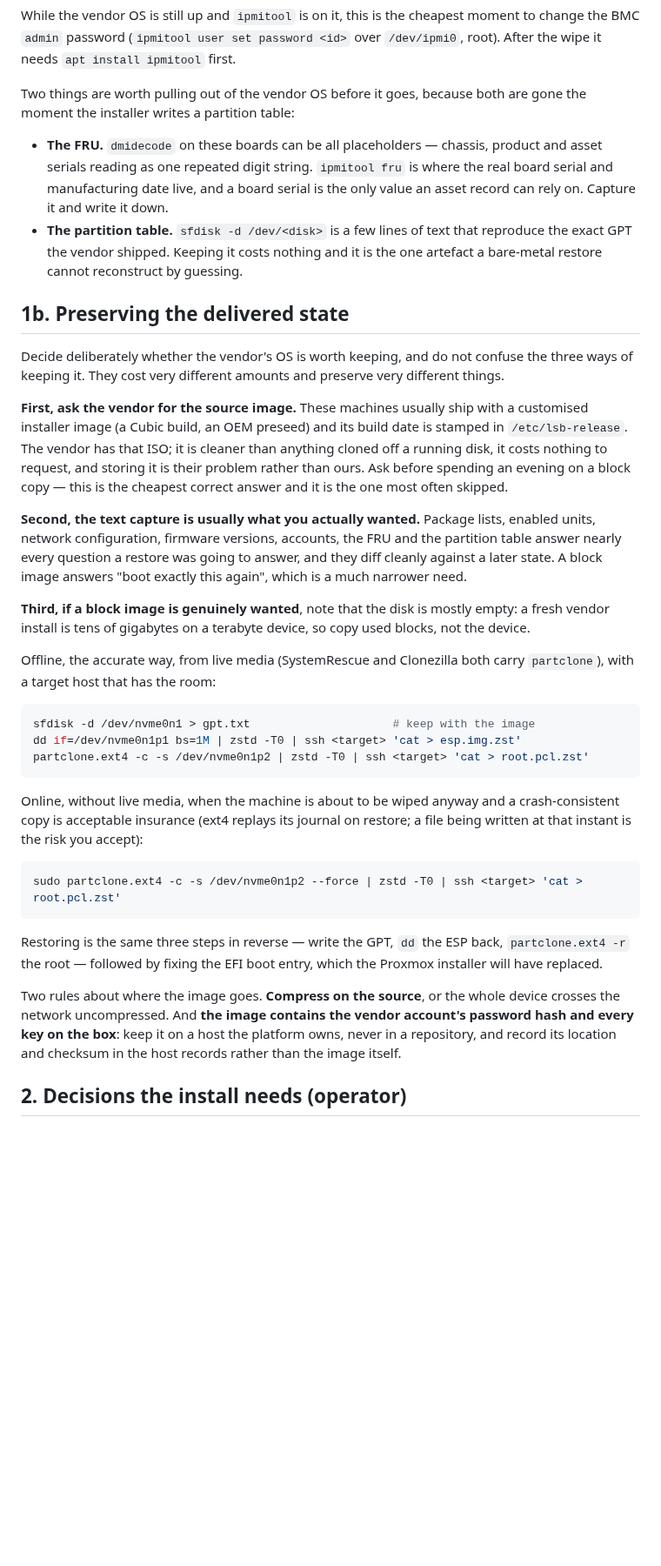
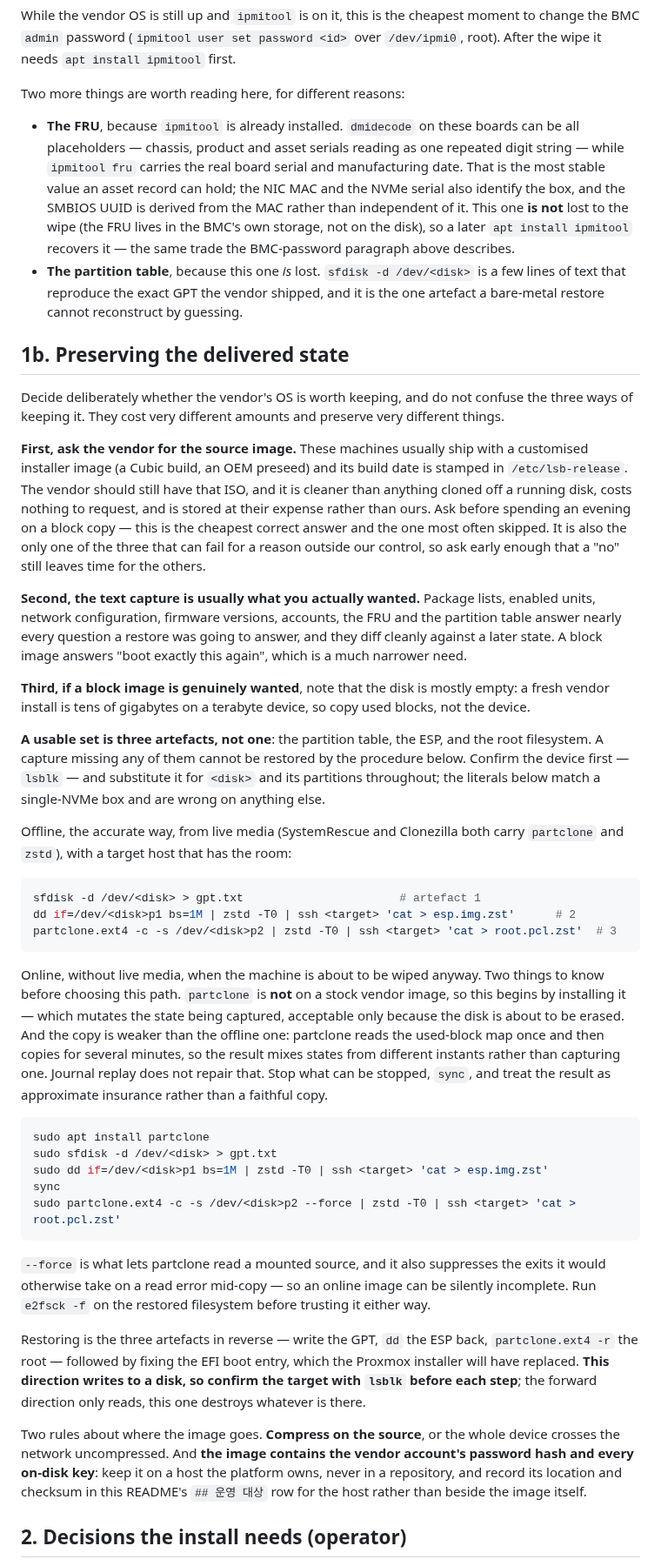
Before and after one commit to PNUops/pickle-infra-example, a Markdown page: runbooks/proxmox-node-intake.md, the part around the change. Shown at 87% size. Rendered like a GitHub page; blank space fills up the shorter version.

Commit message:
docs: mirror the preservation guidance corrections

````diff
--- a/runbooks/proxmox-node-intake.md
+++ b/runbooks/proxmox-node-intake.md
@@ -54,15 +54,19 @@ While the vendor OS is still up and `ipmitool` is on it, this is the cheapest
 moment to change the BMC `admin` password (`ipmitool user set password <id>`
 over `/dev/ipmi0`, root). After the wipe it needs `apt install ipmitool` first.
 
-Two things are worth pulling out of the vendor OS before it goes, because both
-are gone the moment the installer writes a partition table:
+Two more things are worth reading here, for different reasons:
 
-- **The FRU.** `dmidecode` on these boards can be all placeholders — chassis,
-  product and asset serials reading as one repeated digit string. `ipmitool fru`
-  is where the real board serial and manufacturing date live, and a board serial
-  is the only value an asset record can rely on. Capture it and write it down.
-- **The partition table.** `sfdisk -d /dev/<disk>` is a few lines of text that
-  reproduce the exact GPT the vendor shipped. Keeping it costs nothing and it is
+- **The FRU**, because `ipmitool` is already installed. `dmidecode` on these
+  boards can be all placeholders — chassis, product and asset serials reading as
+  one repeated digit string — while `ipmitool fru` carries the real board serial
+  and manufacturing date. That is the most stable value an asset record can
+  hold; the NIC MAC and the NVMe serial also identify the box, and the SMBIOS
+  UUID is derived from the MAC rather than independent of it. This one **is not**
+  lost to the wipe (the FRU lives in the BMC's own storage, not on the disk), so
+  a later `apt install ipmitool` recovers it — the same trade the BMC-password
+  paragraph above describes.
+- **The partition table**, because this one *is* lost. `sfdisk -d /dev/<disk>` is
+  a few lines of text that reproduce the exact GPT the vendor shipped, and it is
   the one artefact a bare-metal restore cannot reconstruct by guessing.
 
 ## 1b. Preserving the delivered state
@@ -73,10 +77,12 @@ different things.
 
 **First, ask the vendor for the source image.** These machines usually ship with
 a customised installer image (a Cubic build, an OEM preseed) and its build date
-is stamped in `/etc/lsb-release`. The vendor has that ISO; it is cleaner than
-anything cloned off a running disk, it costs nothing to request, and storing it
-is their problem rather than ours. Ask before spending an evening on a block
-copy — this is the cheapest correct answer and it is the one most often skipped.
+is stamped in `/etc/lsb-release`. The vendor should still have that ISO, and it
+is cleaner than anything cloned off a running disk, costs nothing to request,
+and is stored at their expense rather than ours. Ask before spending an evening
+on a block copy — this is the cheapest correct answer and the one most often
+skipped. It is also the only one of the three that can fail for a reason outside
+our control, so ask early enough that a "no" still leaves time for the others.
 
 **Second, the text capture is usually what you actually wanted.** Package lists,
 enabled units, network configuration, firmware versions, accounts, the FRU and
@@ -88,32 +94,55 @@ this again", which is a much narrower need.
 empty: a fresh vendor install is tens of gigabytes on a terabyte device, so copy
 used blocks, not the device.
 
+**A usable set is three artefacts, not one**: the partition table, the ESP, and
+the root filesystem. A capture missing any of them cannot be restored by the
+procedure below. Confirm the device first — `lsblk` — and substitute it for
+`<disk>` and its partitions throughout; the literals below match a single-NVMe
+box and are wrong on anything else.
+
 Offline, the accurate way, from live media (SystemRescue and Clonezilla both
-carry `partclone`), with a target host that has the room:
+carry `partclone` and `zstd`), with a target host that has the room:
 
 ```bash
-sfdisk -d /dev/nvme0n1 > gpt.txt                     # keep with the image
-dd if=/dev/nvme0n1p1 bs=1M | zstd -T0 | ssh <target> 'cat > esp.img.zst'
-partclone.ext4 -c -s /dev/nvme0n1p2 | zstd -T0 | ssh <target> 'cat > root.pcl.zst'
+sfdisk -d /dev/<disk> > gpt.txt                       # artefact 1
+dd if=/dev/<disk>p1 bs=1M | zstd -T0 | ssh <target> 'cat > esp.img.zst'      # 2
+partclone.ext4 -c -s /dev/<disk>p2 | zstd -T0 | ssh <target> 'cat > root.pcl.zst'  # 3
 ```
 
-Online, without live media, when the machine is about to be wiped anyway and a
-crash-consistent copy is acceptable insurance (ext4 replays its journal on
-restore; a file being written at that instant is the risk you accept):
+Online, without live media, when the machine is about to be wiped anyway. Two
+things to know before choosing this path. `partclone` is **not** on a stock
+vendor image, so this begins by installing it — which mutates the state being
+captured, acceptable only because the disk is about to be erased. And the copy
+is weaker than the offline one: partclone reads the used-block map once and then
+copies for several minutes, so the result mixes states from different instants
+rather than capturing one. Journal replay does not repair that. Stop what can be
+stopped, `sync`, and treat the result as approximate insurance rather than a
+faithful copy.
 
 ```bash
-sudo partclone.ext4 -c -s /dev/nvme0n1p2 --force | zstd -T0 | ssh <target> 'cat > root.pcl.zst'
+sudo apt install partclone
+sudo sfdisk -d /dev/<disk> > gpt.txt
+sudo dd if=/dev/<disk>p1 bs=1M | zstd -T0 | ssh <target> 'cat > esp.img.zst'
+sync
+sudo partclone.ext4 -c -s /dev/<disk>p2 --force | zstd -T0 | ssh <target> 'cat > root.pcl.zst'
 ```
 
-Restoring is the same three steps in reverse — write the GPT, `dd` the ESP back,
+`--force` is what lets partclone read a mounted source, and it also suppresses
+the exits it would otherwise take on a read error mid-copy — so an online image
+can be silently incomplete. Run `e2fsck -f` on the restored filesystem before
+trusting it either way.
+
+Restoring is the three artefacts in reverse — write the GPT, `dd` the ESP back,
 `partclone.ext4 -r` the root — followed by fixing the EFI boot entry, which the
-Proxmox installer will have replaced.
+Proxmox installer will have replaced. **This direction writes to a disk, so
+confirm the target with `lsblk` before each step**; the forward direction only
+reads, this one destroys whatever is there.
 
 Two rules about where the image goes. **Compress on the source**, or the whole
 device crosses the network uncompressed. And **the image contains the vendor
-account's password hash and every key on the box**: keep it on a host the
-platform owns, never in a repository, and record its location and checksum in
-the host records rather than the image itself.
+account's password hash and every on-disk key**: keep it on a host the platform
+owns, never in a repository, and record its location and checksum in this
+README's `## 운영 대상` row for the host rather than beside the image itself.
 
 ## 2. Decisions the install needs (operator)
 
````
